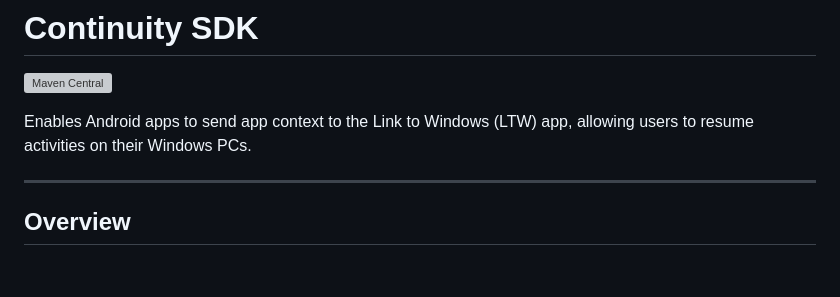
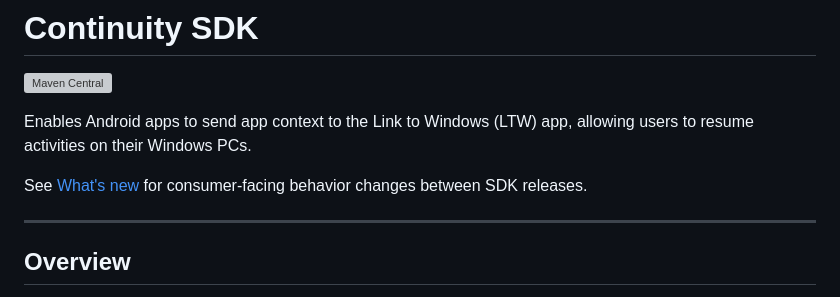
Before and after one commit to microsoft/Windows-Cross-Device, a Markdown page: continuity/README.md, the part around the change. GitHub-like rendering; blank space fills up the shorter version; grey boxes are pictures that could not be loaded.

```diff
--- a/continuity/README.md
+++ b/continuity/README.md
@@ -3,6 +3,8 @@
 [![Maven Central](https://img.shields.io/maven-central/v/com.microsoft.mmx/crossdevicesdk-continuity)](https://central.sonatype.com/artifact/com.microsoft.mmx/crossdevicesdk-continuity)
 
 Enables Android apps to send app context to the Link to Windows (LTW) app, allowing users to resume activities on their Windows PCs.
+
+See [What's new](./CHANGELOG.md) for consumer-facing behavior changes between SDK releases.
 
 ---
 
```
Also changed, not shown: continuity/CHANGELOG.md (added, +16 -0 lines).
